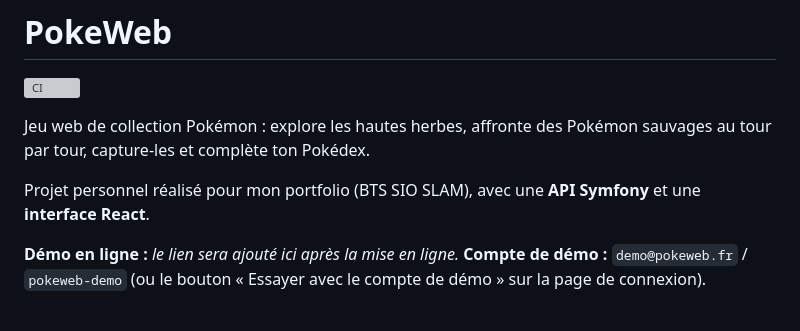
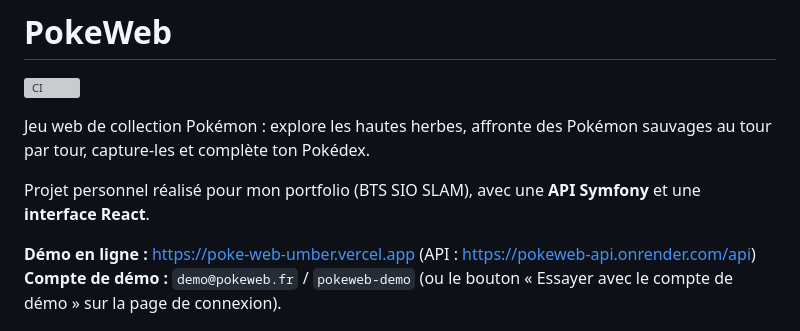
Before and after one commit to NIKAerer/PokeWeb, a Markdown page: README.md, the part around the change. Drawn GitHub-style; grey boxes are pictures that could not be loaded.

Commit message:
README : ajoute le lien de la démo en ligne
Co-Authored-By: Claude Opus 5.5 (1M context) <noreply@anthropic.com>
Claude-Session: https://claude.ai/code/session_01B8hKp8bErtDwtYwrtxJtGu

```diff
--- a/README.md
+++ b/README.md
@@ -6,7 +6,7 @@ Jeu web de collection Pokémon : explore les hautes herbes, affronte des Pokémo
 
 Projet personnel réalisé pour mon portfolio (BTS SIO SLAM), avec une **API Symfony** et une **interface React**.
 
-**Démo en ligne :** _le lien sera ajouté ici après la mise en ligne._
+**Démo en ligne :** https://poke-web-umber.vercel.app (API : https://pokeweb-api.onrender.com/api)
 **Compte de démo :** `demo@pokeweb.fr` / `pokeweb-demo` (ou le bouton « Essayer avec le compte de démo » sur la page de connexion).
 
 ![Un combat puis une capture](docs/screenshots/combat.gif)
```
